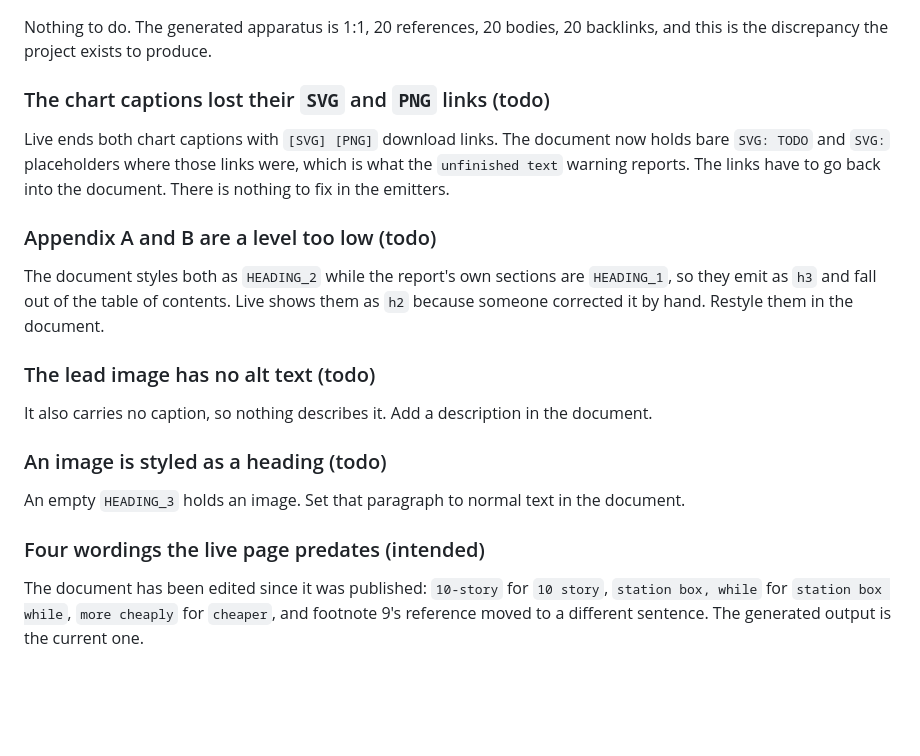
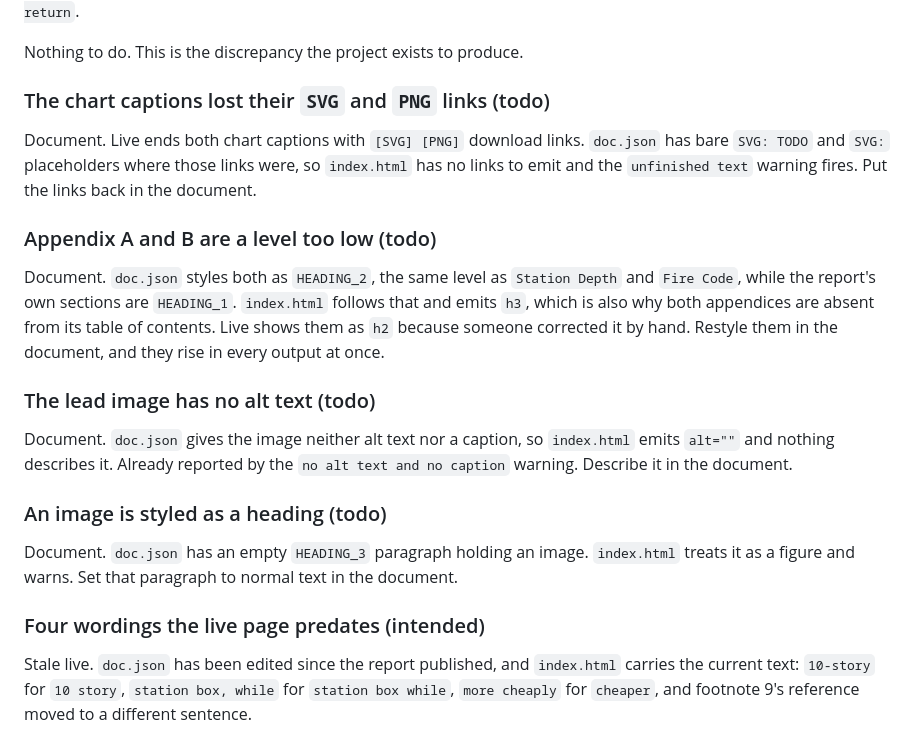
Before and after one commit to kkysen/eta-publish, a Markdown page: discrepancies.md, the part around one of its changes. Drawn GitHub-style; blank space fills up the shorter version.

```diff
--- a/discrepancies.md
+++ b/discrepancies.md
@@ -71,40 +120,48 @@ The live page also still carries the debris the `README.md` describes,
 an `id="#fn3-return"` and a duplicated `fn18-return`.
 
-Nothing to do. The generated apparatus is 1:1,
-20 references, 20 bodies, 20 backlinks,
-and this is the discrepancy the project exists to produce.
+Nothing to do. This is the discrepancy the project exists to produce.
 
 ### The chart captions lost their `SVG` and `PNG` links (todo)
 
+Document.
 Live ends both chart captions with `[SVG] [PNG]` download links.
-The document now holds bare `SVG: TODO` and `SVG:` placeholders
-where those links were, which is what the `unfinished text` warning reports.
-The links have to go back into the document.
-There is nothing to fix in the emitters.
+`doc.json` has bare `SVG: TODO` and `SVG:` placeholders where those links
+were, so `index.html` has no links to emit and the `unfinished text`
+warning fires.
+Put the links back in the document.
 
 ### Appendix A and B are a level too low (todo)
 
-The document styles both as `HEADING_2`
-while the report's own sections are `HEADING_1`,
-so they emit as `h3` and fall out of the table of contents.
+Document.
+`doc.json` styles both as `HEADING_2`,
+the same level as `Station Depth` and `Fire Code`,
+while the report's own sections are `HEADING_1`.
+`index.html` follows that and emits `h3`,
+which is also why both appendices are absent from its table of contents.
 Live shows them as `h2` because someone corrected it by hand.
-Restyle them in the document.
+Restyle them in the document, and they rise in every output at once.
 
 ### The lead image has no alt text (todo)
 
-It also carries no caption, so nothing describes it.
-Add a description in the document.
+Document.
+`doc.json` gives the image neither alt text nor a caption,
+so `index.html` emits `alt=""` and nothing describes it.
+Already reported by the `no alt text and no caption` warning.
+Describe it in the document.
 
 ### An image is styled as a heading (todo)
 
-An empty `HEADING_3` holds an image.
+Document.
+`doc.json` has an empty `HEADING_3` paragraph holding an image.
+`index.html` treats it as a figure and warns.
 Set that paragraph to normal text in the document.
 
 ### Four wordings the live page predates (intended)
 
-The document has been edited since it was published:
+Stale live.
+`doc.json` has been edited since the report published,
+and `index.html` carries the current text:
 `10-story` for `10 story`,
 `station box, while` for `station box while`,
 `more cheaply` for `cheaper`,
 and footnote 9's reference moved to a different sentence.
-The generated output is the current one.
```
Also changed, not shown: other parts of discrepancies.md (+87 -38 lines).
